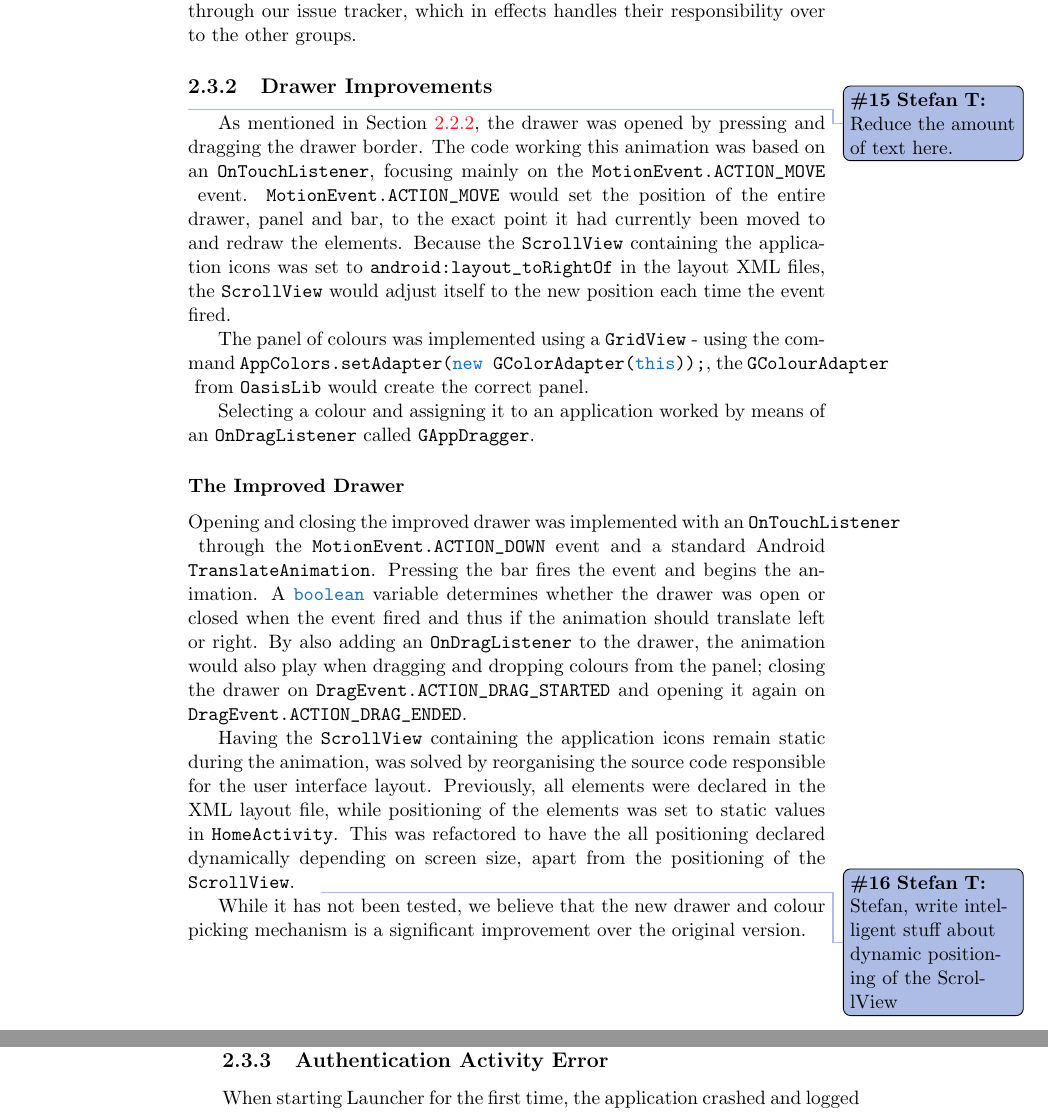
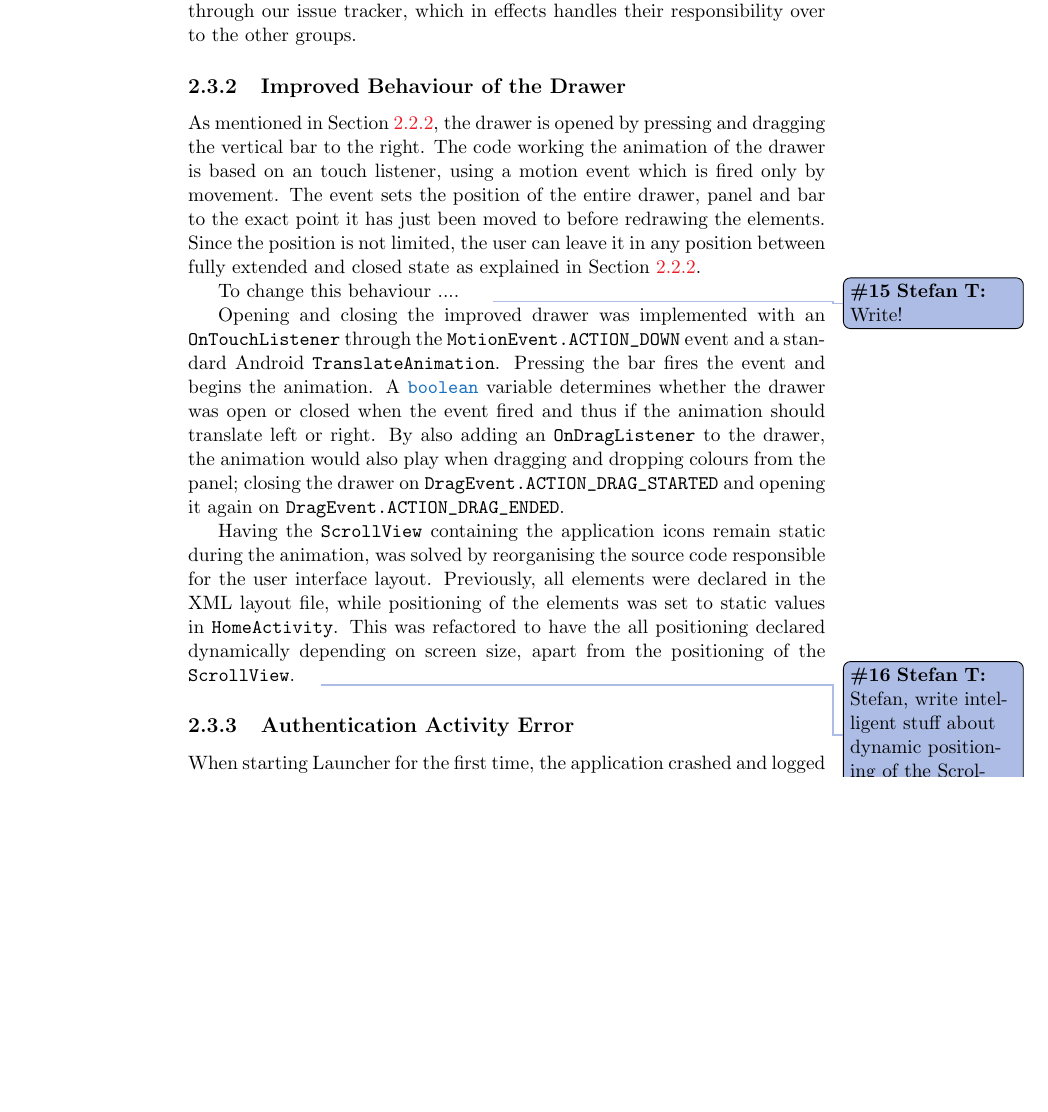
Before and after one commit to frmi/sw605f14-latex, a LaTeX thesis (master.tex, which reads documents/Sprint1/development/drawer-improvements.tex): two parts of pages 22 and 23 of 68 before the commit and part of page 22 of 68 after it, the two joined at a grey line, cut so that both start at the same text, the shorter picture padded with empty space. Compiled offline with pdfLaTeX.

Commit message:
Present tense and removal of many inline listings plus partly rewrite.

```diff
--- a/documents/Sprint1/development/drawer-improvements.tex
+++ b/documents/Sprint1/development/drawer-improvements.tex
@@ -1,14 +1,10 @@
-\subsection{Drawer Improvements}\label{sec:developments:drawerimprovements}\thilemann{Reduce the amount of text here.}
-As mentioned in \cref{sec:launcher:drawer}, the drawer was opened by pressing and dragging the drawer border.
-The code working this animation was based on an \lstinline{OnTouchListener}, focusing mainly on the \lstinline{MotionEvent.ACTION_MOVE} event.
-\lstinline{MotionEvent.ACTION_MOVE} would set the position of the entire drawer, panel and bar, to the exact point it had currently been moved to and redraw the elements.
-Because the \lstinline{ScrollView} containing the application icons was set to \lstinline{android:layout_toRightOf} in the layout XML files, the \lstinline{ScrollView} would adjust itself to the new position each time the event fired.
+\subsection{Improved Behaviour of the Drawer}
+As mentioned in \cref{sec:launcher:drawer}, the drawer is opened by pressing and dragging the vertical bar to the right.
+The code working the animation of the drawer is based on an touch listener, using a motion event which is fired only by movement.
+The event sets the position of the entire drawer, panel and bar to the exact point it has just been moved to before redrawing the elements.
+Since the position is not limited, the user can leave it in any position between fully extended and closed state as explained in \cref{sec:drawer:behaviour}.
 
-The panel of colours was implemented using a \lstinline{GridView} - using the command \lstinline{AppColors.setAdapter(new GColorAdapter(this));}, the \lstinline{GColourAdapter} from \lstinline{OasisLib} would create the correct panel.
-
-Selecting a colour and assigning it to an application worked by means of an \lstinline{OnDragListener} called \lstinline{GAppDragger}.
-
-\subsubsection{The Improved Drawer}
+To change this behaviour .... \thilemann{Write!}
 
 Opening and closing the improved drawer was implemented with an \lstinline{OnTouchListener} through the \lstinline{MotionEvent.ACTION_DOWN} event and a standard Android \lstinline{TranslateAnimation}.
 Pressing the bar fires the event and begins the animation.
@@ -18,5 +14,3 @@ By also adding an \lstinline{OnDragListener} to the drawer, the animation would
 Having the \lstinline{ScrollView} containing the application icons remain static during the animation, was solved by reorganising the source code responsible for the user interface layout.
 Previously, all elements were declared in the XML layout file, while positioning of the elements was set to static values in \lstinline{HomeActivity}.
 This was refactored to have the all positioning declared dynamically depending on screen size, apart from the positioning of the \lstinline{ScrollView}.\thilemann{Stefan, write intelligent stuff about dynamic positioning of the ScrollView}
-
-While it has not been tested, we believe that the new drawer and colour picking mechanism is a significant improvement over the original version.
```
